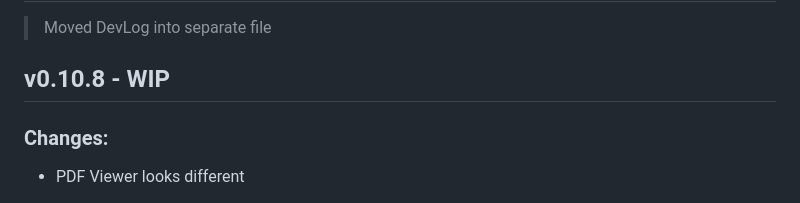
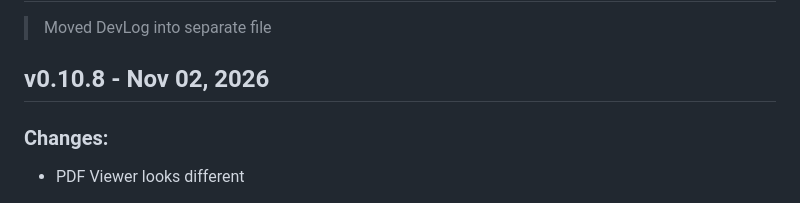
Before and after one commit to RoBoT095/printnotes, a Markdown page: CHANGELOG.md, the part around the change. GitHub-like rendering.

Commit message:
Updated readme and changelog

```diff
--- a/CHANGELOG.md
+++ b/CHANGELOG.md
@@ -2,7 +2,7 @@
 
 > Moved DevLog into separate file
 
-## v0.10.8 - WIP
+## v0.10.8 - Nov 02, 2026
 
 ### Changes:
 
```
Also changed, not shown: README.md (+1 -1 lines).
